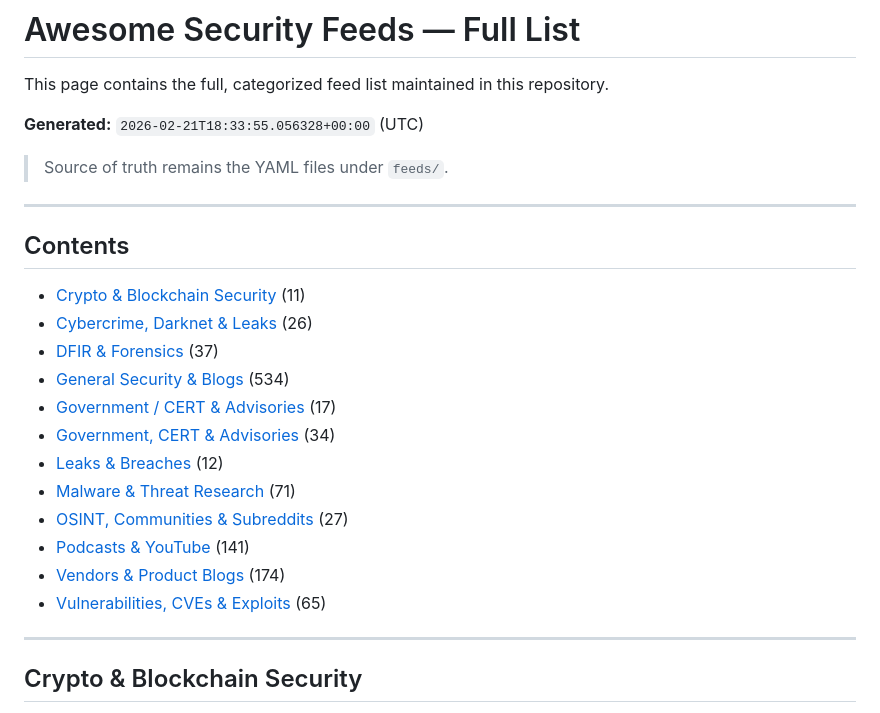
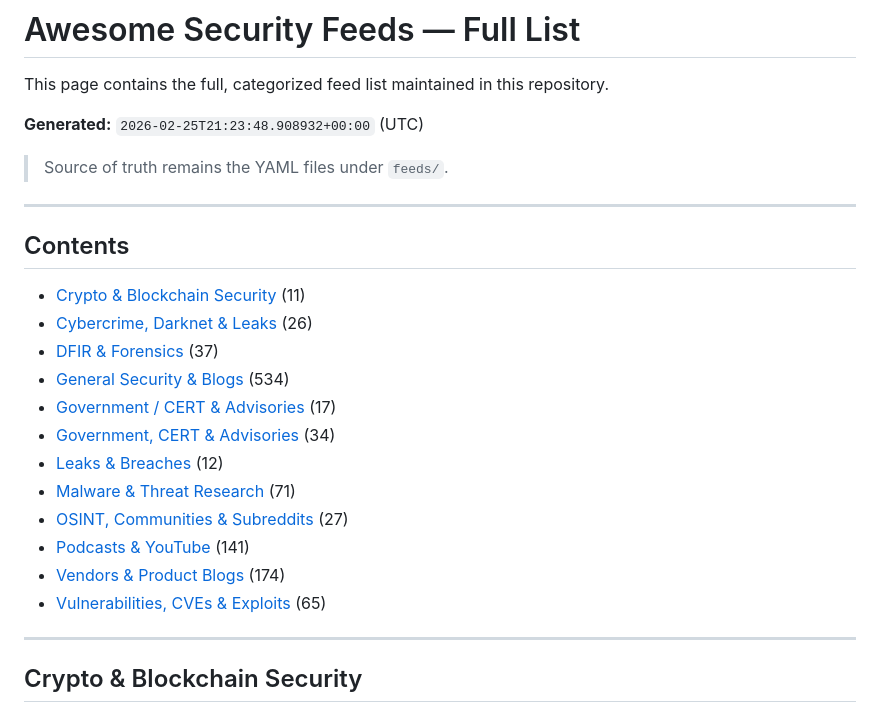
Before and after one commit to clivoa/awesome-security-feeds, a Markdown page: docs/awesome-feeds.md, the part around one of its changes. Rendered like a GitHub page.

Commit message:
docs: update awesome feed table

```diff
--- a/docs/awesome-feeds.md
+++ b/docs/awesome-feeds.md
@@ -2,7 +2,7 @@
 
 This page contains the full, categorized feed list maintained in this repository.
 
-**Generated:** `2026-02-21T18:33:55.056328+00:00` (UTC)
+**Generated:** `2026-02-25T21:23:48.908932+00:00` (UTC)
 
 > Source of truth remains the YAML files under `feeds/`.
 
```
Also changed, not shown: other parts of docs/awesome-feeds.md (+12 -12 lines).
